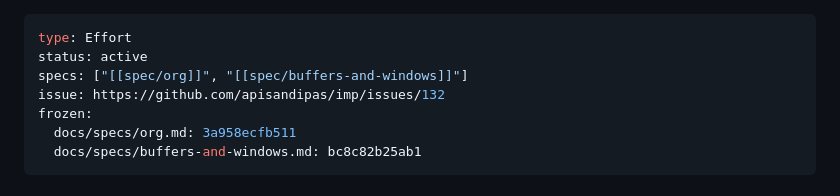
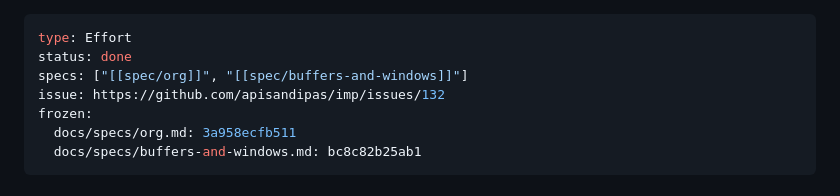
Before and after one commit to apisandipas/imp, a Markdown page: docs/efforts/org-outline-indent-out-of-the-renderer.md, the part around the change. GitHub-like rendering.

Commit message:
Ship Org's indent out of the renderer: effort done (#132)
Co-Authored-By: Claude Opus 5.5 <noreply@anthropic.com>

```diff
--- a/docs/efforts/org-outline-indent-out-of-the-renderer.md
+++ b/docs/efforts/org-outline-indent-out-of-the-renderer.md
@@ -1,6 +1,6 @@
 ---
 type: Effort
-status: active
+status: done
 specs: ["[[spec/org]]", "[[spec/buffers-and-windows]]"]
 issue: https://github.com/apisandipas/imp/issues/132
 frozen:
```
